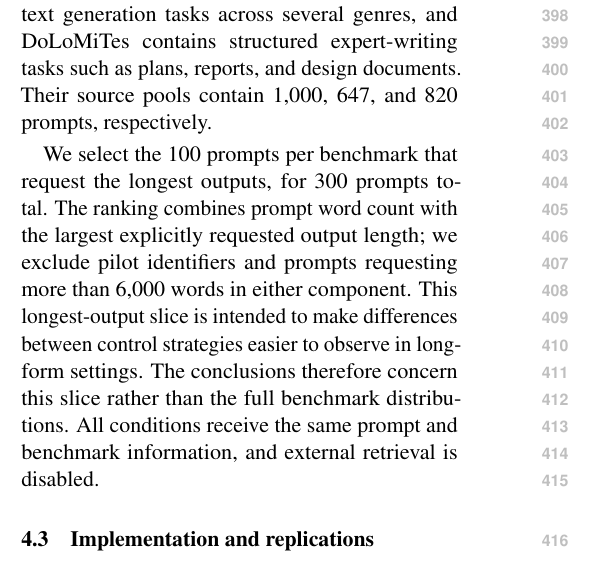
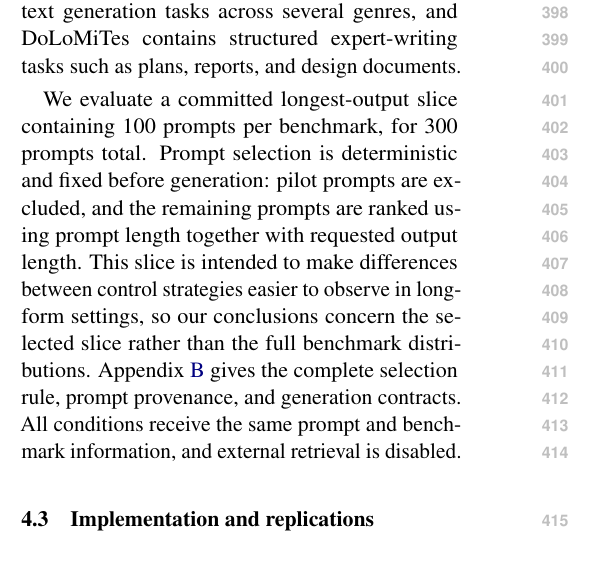
Before and after one commit to shunk031/agentic-cognitive-writing, a LaTeX paper (paper/acl_latex.tex, which reads paper/sec/04_experiments.tex): part of one column of page 5 of 21, cut so that both start at the same text. Compiled offline with pdfLaTeX.

Commit message:
paper: move prompt-selection detail to appendix

```diff
--- a/paper/sec/04_experiments.tex
+++ b/paper/sec/04_experiments.tex
@@ -15,9 +15,9 @@ After observing the primary results, we added \condSingleContext\ as a post-hoc
 \subsection{Benchmarks and prompts}
 \label{sec:benchmarks}
 
-We use WritingBench~\cite{wu2026writingbench}, HelloBench~\cite{que2024hellobench}, and DoLoMiTes~\cite{malaviya2025dolomites}. WritingBench covers general-purpose writing with task-specific criteria, HelloBench contains long-text generation tasks across several genres, and DoLoMiTes contains structured expert-writing tasks such as plans, reports, and design documents. Their source pools contain 1,000, 647, and 820 prompts, respectively.
+We use WritingBench~\cite{wu2026writingbench}, HelloBench~\cite{que2024hellobench}, and DoLoMiTes~\cite{malaviya2025dolomites}. WritingBench covers general-purpose writing with task-specific criteria, HelloBench contains long-text generation tasks across several genres, and DoLoMiTes contains structured expert-writing tasks such as plans, reports, and design documents.
 
-We select the 100 prompts per benchmark that request the longest outputs, for 300 prompts total. The ranking combines prompt word count with the largest explicitly requested output length; we exclude pilot identifiers and prompts requesting more than 6,000 words in either component. This longest-output slice is intended to make differences between control strategies easier to observe in long-form settings. The conclusions therefore concern this slice rather than the full benchmark distributions. All conditions receive the same prompt and benchmark information, and external retrieval is disabled.
+We evaluate a committed longest-output slice containing 100 prompts per benchmark, for 300 prompts total. Prompt selection is deterministic and fixed before generation: pilot prompts are excluded, and the remaining prompts are ranked using prompt length together with requested output length. This slice is intended to make differences between control strategies easier to observe in long-form settings, so our conclusions concern the selected slice rather than the full benchmark distributions. Appendix~\ref{app:prompts} gives the complete selection rule, prompt provenance, and generation contracts. All conditions receive the same prompt and benchmark information, and external retrieval is disabled.
 
 \subsection{Implementation and replications}
 \label{sec:implementation}
```
